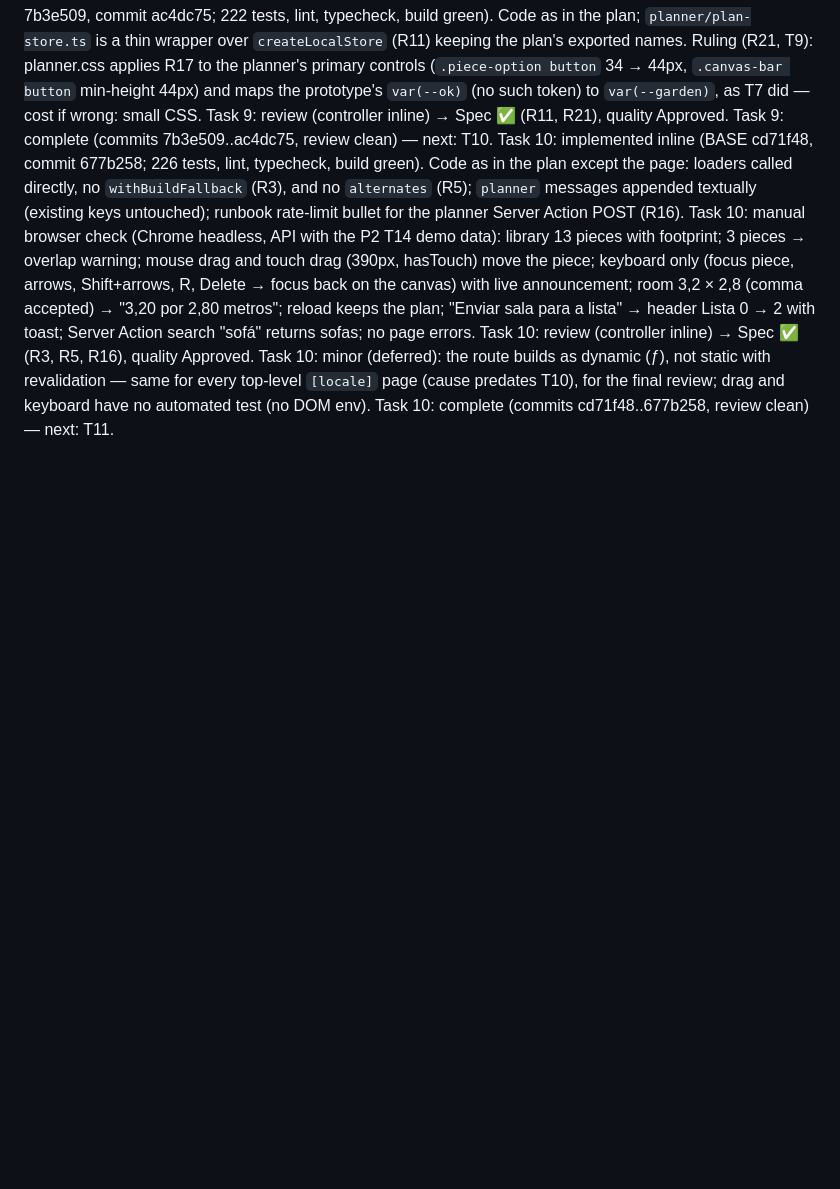
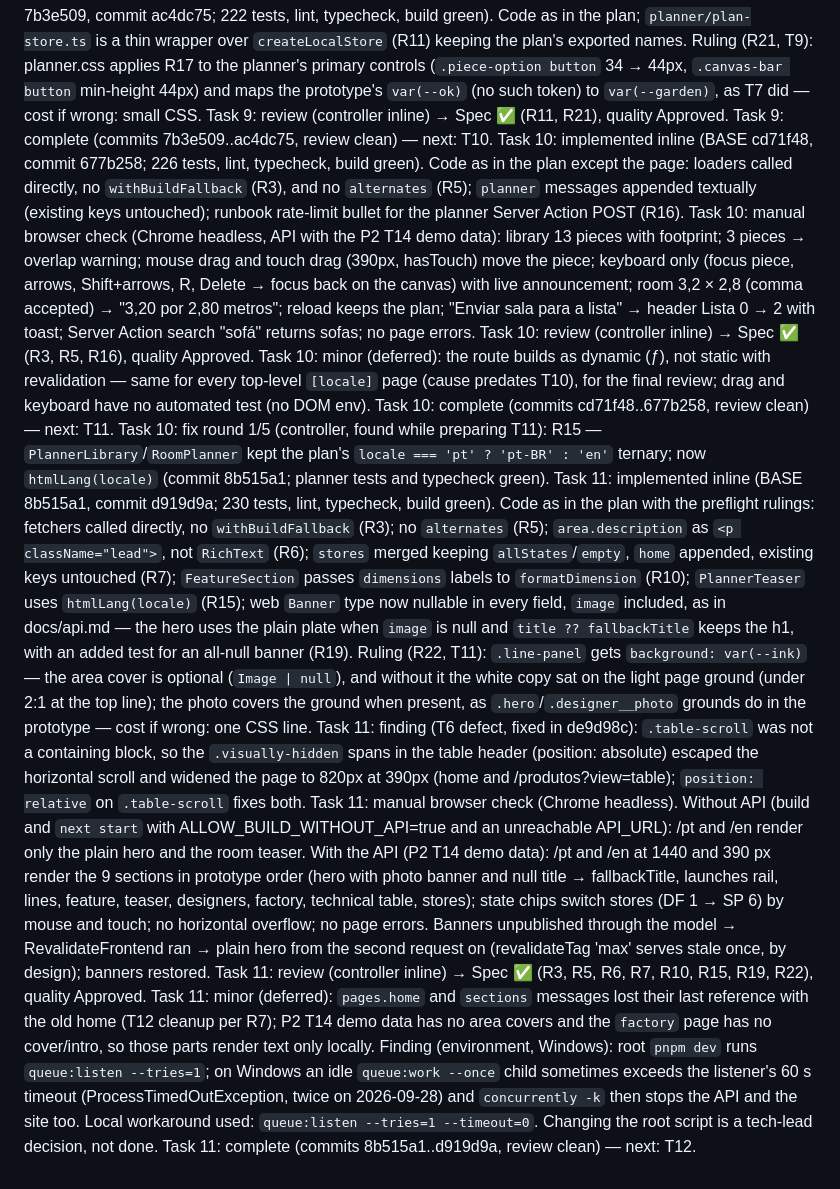
Before and after one commit to PPP-Group/Franccino, a Markdown page: docs/handoff/p4-web-paginas-ledger.md, the part around the change. GitHub-like rendering; blank space fills up the shorter version.

Commit message:
docs: registra a P4 T11 no ledger
Co-Authored-By: Claude Opus 5.5 <noreply@anthropic.com>

```diff
--- a/docs/handoff/p4-web-paginas-ledger.md
+++ b/docs/handoff/p4-web-paginas-ledger.md
@@ -78,3 +78,12 @@ Task 10: manual browser check (Chrome headless, API with the P2 T14 demo data):
 Task 10: review (controller inline) → Spec ✅ (R3, R5, R16), quality Approved.
 Task 10: minor (deferred): the route builds as dynamic (ƒ), not static with revalidation — same for every top-level `[locale]` page (cause predates T10), for the final review; drag and keyboard have no automated test (no DOM env).
 Task 10: complete (commits cd71f48..677b258, review clean) — next: T11.
+Task 10: fix round 1/5 (controller, found while preparing T11): R15 — `PlannerLibrary`/`RoomPlanner` kept the plan's `locale === 'pt' ? 'pt-BR' : 'en'` ternary; now `htmlLang(locale)` (commit 8b515a1; planner tests and typecheck green).
+Task 11: implemented inline (BASE 8b515a1, commit d919d9a; 230 tests, lint, typecheck, build green). Code as in the plan with the preflight rulings: fetchers called directly, no `withBuildFallback` (R3); no `alternates` (R5); `area.description` as `<p className="lead">`, not `RichText` (R6); `stores` merged keeping `allStates`/`empty`, `home` appended, existing keys untouched (R7); `FeatureSection` passes `dimensions` labels to `formatDimension` (R10); `PlannerTeaser` uses `htmlLang(locale)` (R15); web `Banner` type now nullable in every field, `image` included, as in docs/api.md — the hero uses the plain plate when `image` is null and `title ?? fallbackTitle` keeps the h1, with an added test for an all-null banner (R19).
+Ruling (R22, T11): `.line-panel` gets `background: var(--ink)` — the area cover is optional (`Image | null`), and without it the white copy sat on the light page ground (under 2:1 at the top line); the photo covers the ground when present, as `.hero`/`.designer__photo` grounds do in the prototype — cost if wrong: one CSS line.
+Task 11: finding (T6 defect, fixed in de9d98c): `.table-scroll` was not a containing block, so the `.visually-hidden` spans in the table header (position: absolute) escaped the horizontal scroll and widened the page to 820px at 390px (home and /produtos?view=table); `position: relative` on `.table-scroll` fixes both.
+Task 11: manual browser check (Chrome headless). Without API (build and `next start` with ALLOW_BUILD_WITHOUT_API=true and an unreachable API_URL): /pt and /en render only the plain hero and the room teaser. With the API (P2 T14 demo data): /pt and /en at 1440 and 390 px render the 9 sections in prototype order (hero with photo banner and null title → fallbackTitle, launches rail, lines, feature, teaser, designers, factory, technical table, stores); state chips switch stores (DF 1 → SP 6) by mouse and touch; no horizontal overflow; no page errors. Banners unpublished through the model → RevalidateFrontend ran → plain hero from the second request on (revalidateTag 'max' serves stale once, by design); banners restored.
+Task 11: review (controller inline) → Spec ✅ (R3, R5, R6, R7, R10, R15, R19, R22), quality Approved.
+Task 11: minor (deferred): `pages.home` and `sections` messages lost their last reference with the old home (T12 cleanup per R7); P2 T14 demo data has no area covers and the `factory` page has no cover/intro, so those parts render text only locally.
+Finding (environment, Windows): root `pnpm dev` runs `queue:listen --tries=1`; on Windows an idle `queue:work --once` child sometimes exceeds the listener's 60 s timeout (ProcessTimedOutException, twice on 2026-09-28) and `concurrently -k` then stops the API and the site too. Local workaround used: `queue:listen --tries=1 --timeout=0`. Changing the root script is a tech-lead decision, not done.
+Task 11: complete (commits 8b515a1..d919d9a, review clean) — next: T12.
```
